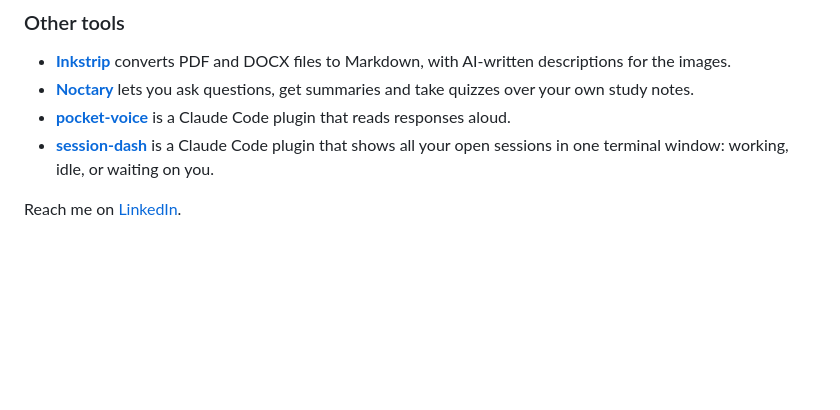
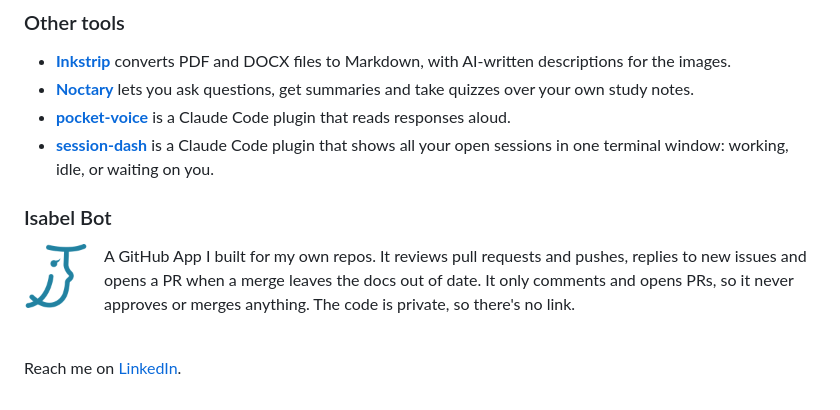
Before and after one commit to matiomacedo/matiomacedo, a Markdown page: README.md, the part around the change. GitHub-like rendering; pictures changed too: assets/isabel-bot.png (added); blank space fills up the shorter version.

Commit message:
Add Isabel Bot section

```diff
--- a/README.md
+++ b/README.md
@@ -16,4 +16,12 @@ I'm Mátio. I build AI tools for developers and students, and ana is the main on
 - [**pocket-voice**](https://github.com/matiomacedo/pocket-voice) is a Claude Code plugin that reads responses aloud.
 - [**session-dash**](https://github.com/matiomacedo/session-dash) is a Claude Code plugin that shows all your open sessions in one terminal window: working, idle, or waiting on you.
 
+### Isabel Bot
+
+<img src="assets/isabel-bot.png" width="80" height="64" align="left" alt="Isabel Bot logo">
+
+A GitHub App I built for my own repos. It reviews pull requests and pushes, replies to new issues and opens a PR when a merge leaves the docs out of date. It only comments and opens PRs, so it never approves or merges anything. The code is private, so there's no link.
+
+<br clear="left">
+
 Reach me on [LinkedIn](https://www.linkedin.com/in/m%C3%A1tio-macedo-753309400/).
```
